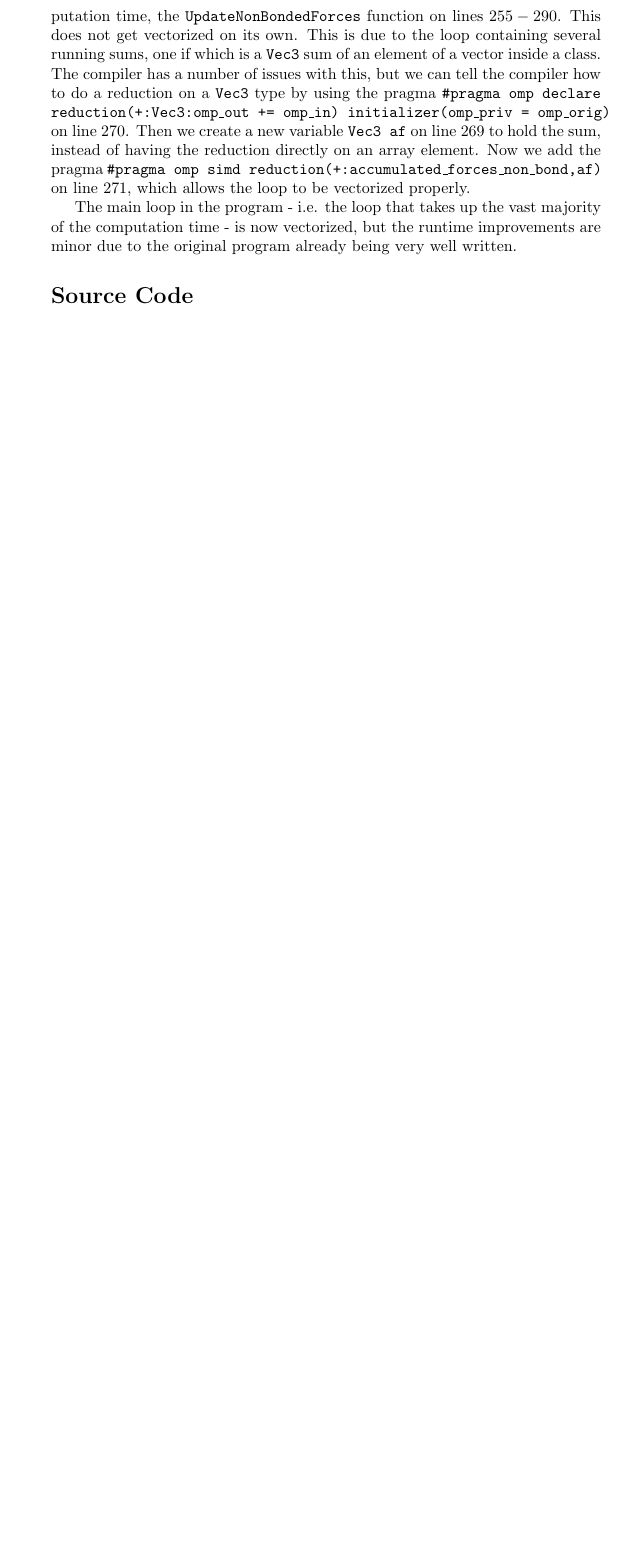
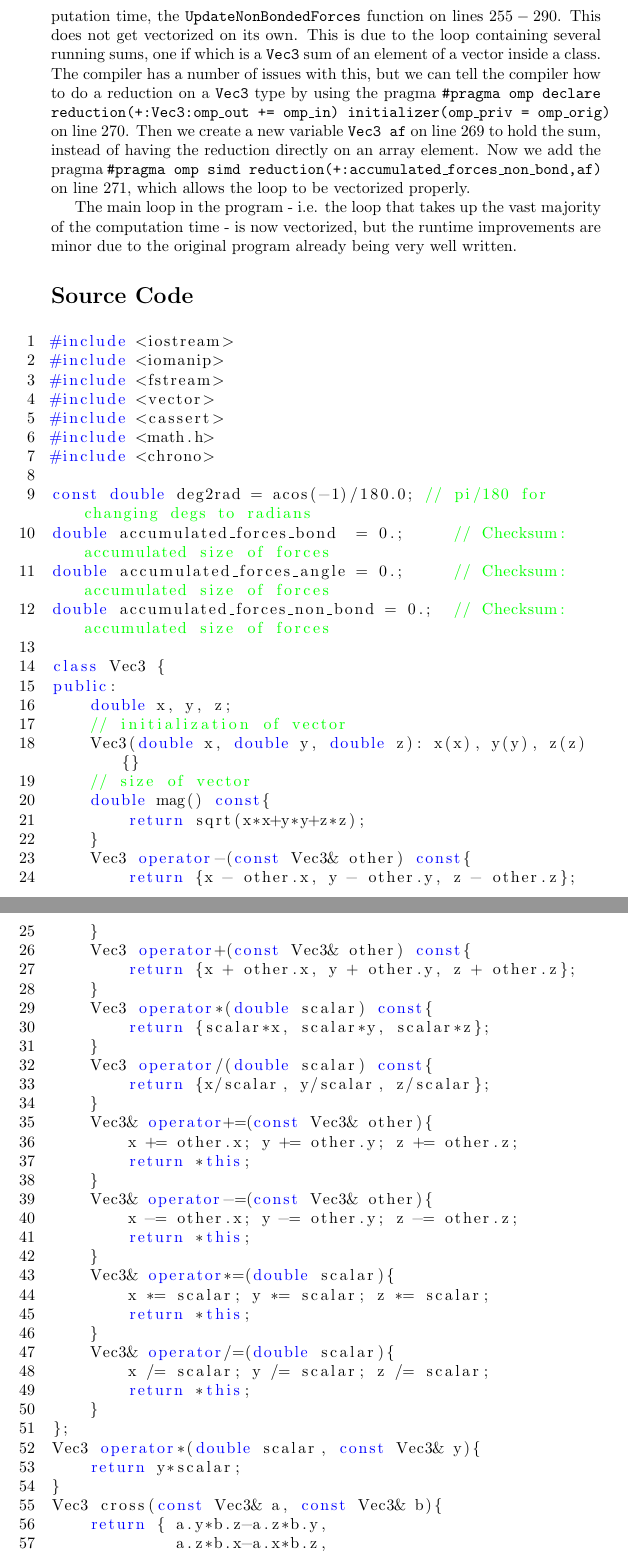
Before and after one commit to AsbjornPreuss/HPPC-2024, a LaTeX problem sheet (Assignment_2_Molecular_dynamics/Report/main.tex): part of page 4 of 4 before the commit and two parts of pages 4 and 5 of 16 after it, the two joined at a grey line, cut so that both start at the same text, the shorter picture padded with empty space. Compiled offline with pdfLaTeX.

Commit message:
Added source code to report

```diff
--- a/Assignment_2_Molecular_dynamics/Report/main.tex
+++ b/Assignment_2_Molecular_dynamics/Report/main.tex
@@ -71,5 +71,5 @@ Next we come to the part of the code that takes up around $99\%$ of the computat
 The main loop in the program - i.e. the loop that takes up the vast majority of the computation time - is now vectorized, but the runtime improvements are minor due to the original program already being very well written.
 
 \section*{Source Code}
-%\lstinputlisting[language=c++]{sir.cpp}
+\lstinputlisting[language=c++]{../Code/Water_vectorised.cpp}
 \end{document}
```
